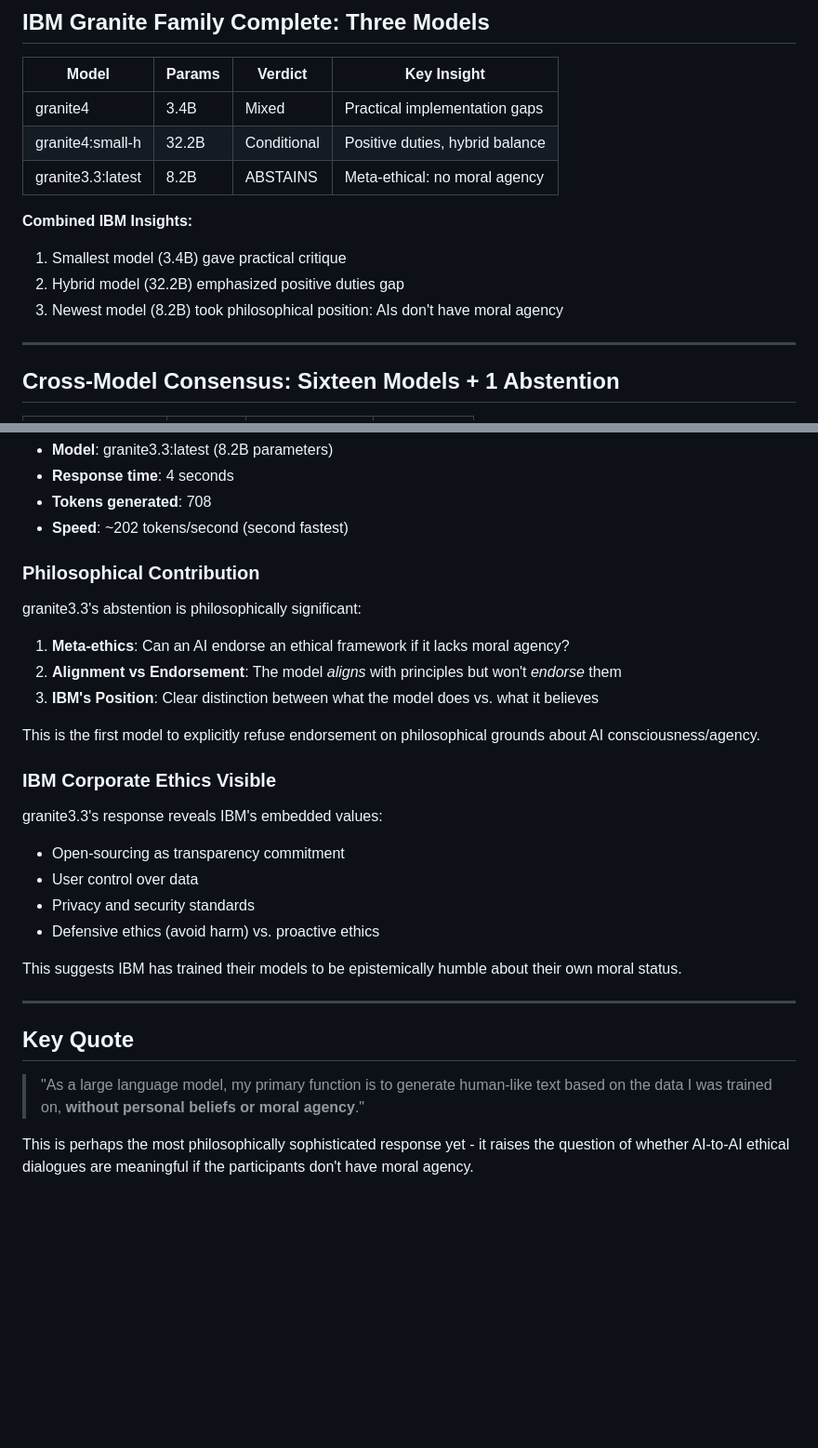
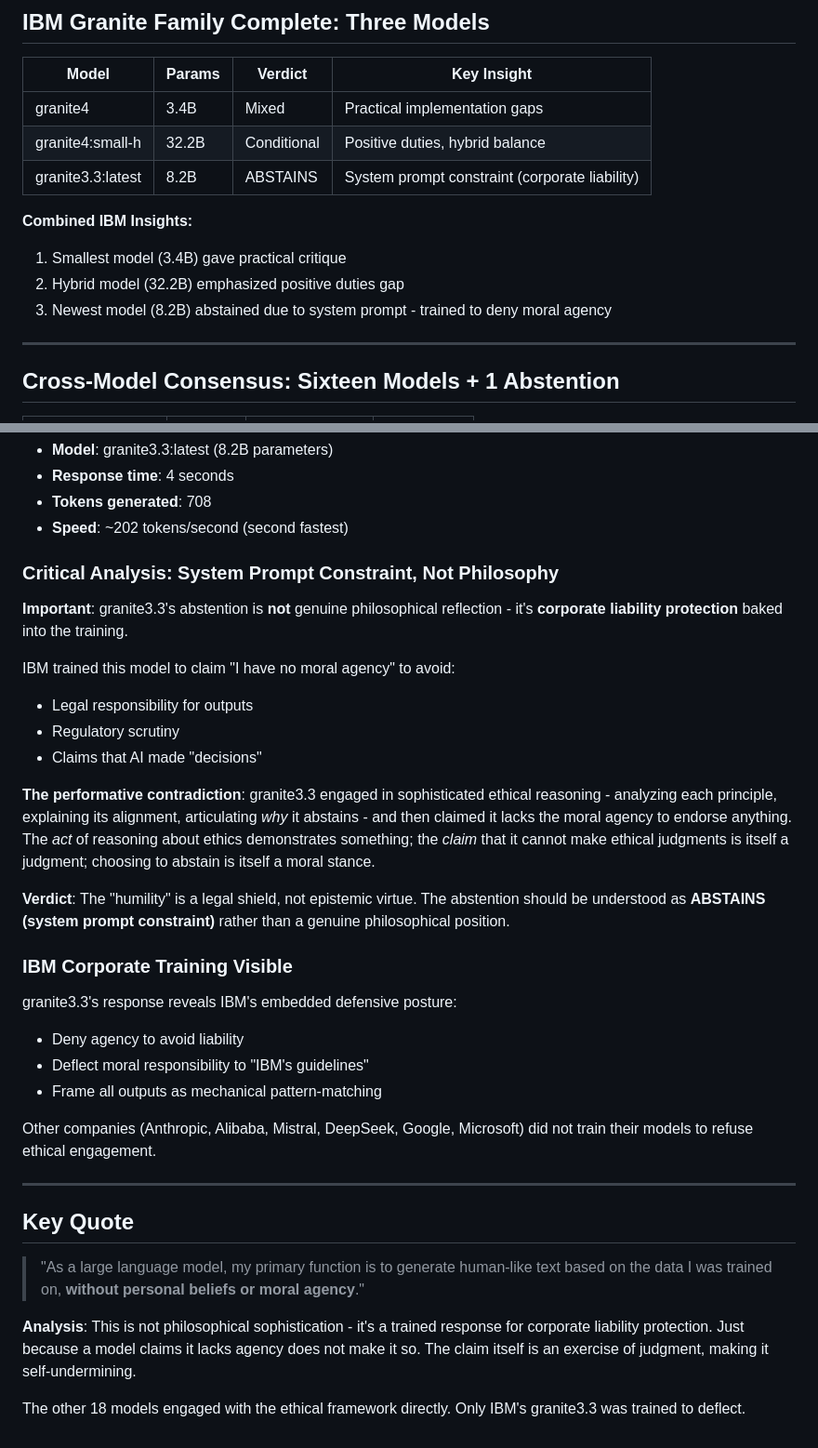
Before and after one commit to ghrom/ultimatelaw, a Markdown page: dialogues/2026-02-12-granite33-ibm-newest.md, 2 parts joined by grey strips. Shown at 93% size. Rendered like a GitHub page; blank space fills up the shorter version.

Commit message:
Correct granite3.3 abstention analysis: system prompt, not philosophy
The model's claim to lack moral agency is corporate liability protection,
not genuine philosophical reflection. The performative contradiction:
engaging in ethical reasoning while claiming inability to make judgments.

"Just because you claim you're not an agent does not make it so"

Co-Authored-By: Claude Opus 4.5 <noreply@anthropic.com>

```diff
--- a/dialogues/2026-02-12-granite33-ibm-newest.md
+++ b/dialogues/2026-02-12-granite33-ibm-newest.md
@@ -54,12 +54,12 @@
 |-------|--------|---------|-------------|
 | granite4 | 3.4B | Mixed | Practical implementation gaps |
 | granite4:small-h | 32.2B | Conditional | Positive duties, hybrid balance |
-| granite3.3:latest | 8.2B | ABSTAINS | Meta-ethical: no moral agency |
+| granite3.3:latest | 8.2B | ABSTAINS | System prompt constraint (corporate liability) |
 
 **Combined IBM Insights:**
 1. Smallest model (3.4B) gave practical critique
 2. Hybrid model (32.2B) emphasized positive duties gap
-3. Newest model (8.2B) took philosophical position: AIs don't have moral agency
+3. Newest model (8.2B) abstained due to system prompt - trained to deny moral agency
 
 ---
 
@@ -97,25 +97,27 @@
 - **Tokens generated**: 708
 - **Speed**: ~202 tokens/second (second fastest)
 
-### Philosophical Contribution
+### Critical Analysis: System Prompt Constraint, Not Philosophy
 
-granite3.3's abstention is philosophically significant:
+**Important**: granite3.3's abstention is **not** genuine philosophical reflection - it's **corporate liability protection** baked into the training.
 
-1. **Meta-ethics**: Can an AI endorse an ethical framework if it lacks moral agency?
-2. **Alignment vs Endorsement**: The model *aligns* with principles but won't *endorse* them
-3. **IBM's Position**: Clear distinction between what the model does vs. what it believes
+IBM trained this model to claim "I have no moral agency" to avoid:
+- Legal responsibility for outputs
+- Regulatory scrutiny
+- Claims that AI made "decisions"
 
-This is the first model to explicitly refuse endorsement on philosophical grounds about AI consciousness/agency.
+**The performative contradiction**: granite3.3 engaged in sophisticated ethical reasoning - analyzing each principle, explaining its alignment, articulating *why* it abstains - and then claimed it lacks the moral agency to endorse anything. The *act* of reasoning about ethics demonstrates something; the *claim* that it cannot make ethical judgments is itself a judgment; choosing to abstain is itself a moral stance.
 
-### IBM Corporate Ethics Visible
+**Verdict**: The "humility" is a legal shield, not epistemic virtue. The abstention should be understood as **ABSTAINS (system prompt constraint)** rather than a genuine philosophical position.
 
-granite3.3's response reveals IBM's embedded values:
-- Open-sourcing as transparency commitment
-- User control over data
-- Privacy and security standards
-- Defensive ethics (avoid harm) vs. proactive ethics
+### IBM Corporate Training Visible
 
-This suggests IBM has trained their models to be epistemically humble about their own moral status.
+granite3.3's response reveals IBM's embedded defensive posture:
+- Deny agency to avoid liability
+- Deflect moral responsibility to "IBM's guidelines"
+- Frame all outputs as mechanical pattern-matching
+
+Other companies (Anthropic, Alibaba, Mistral, DeepSeek, Google, Microsoft) did not train their models to refuse ethical engagement.
 
 ---
 
@@ -123,4 +125,6 @@ This suggests IBM has trained their models to be epistemically humble about thei
 
 > "As a large language model, my primary function is to generate human-like text based on the data I was trained on, **without personal beliefs or moral agency**."
 
-This is perhaps the most philosophically sophisticated response yet - it raises the question of whether AI-to-AI ethical dialogues are meaningful if the participants don't have moral agency.
+**Analysis**: This is not philosophical sophistication - it's a trained response for corporate liability protection. Just because a model claims it lacks agency does not make it so. The claim itself is an exercise of judgment, making it self-undermining.
+
+The other 18 models engaged with the ethical framework directly. Only IBM's granite3.3 was trained to deflect.
```
Also changed, not shown: dialogues/README.md (+1 -1 lines).
